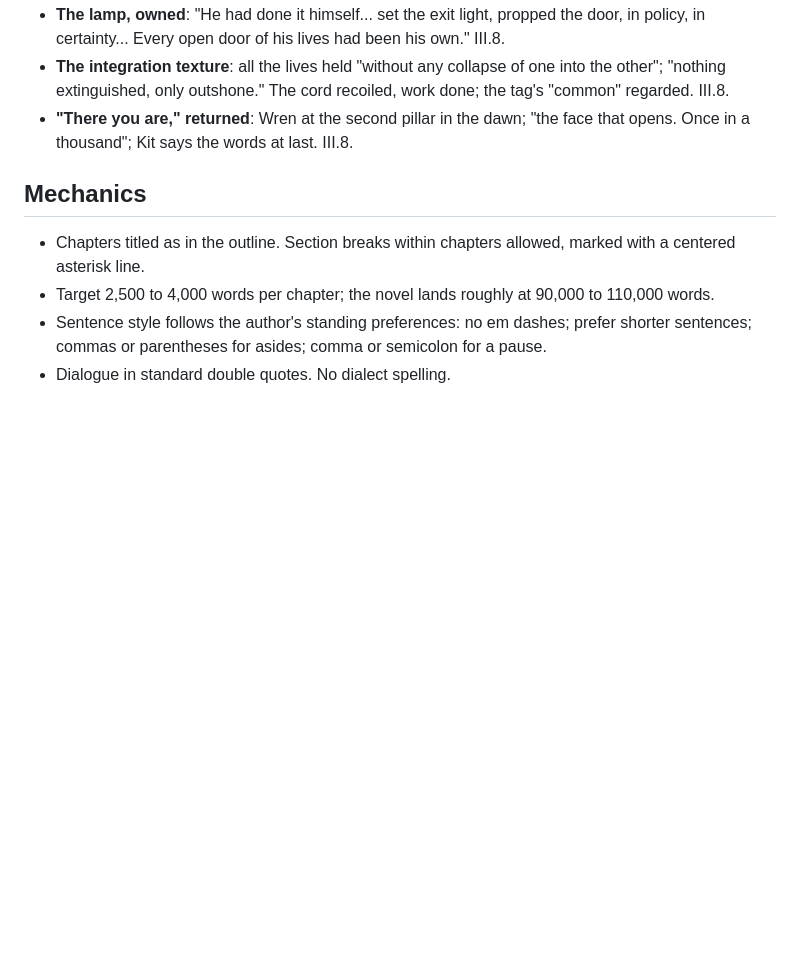
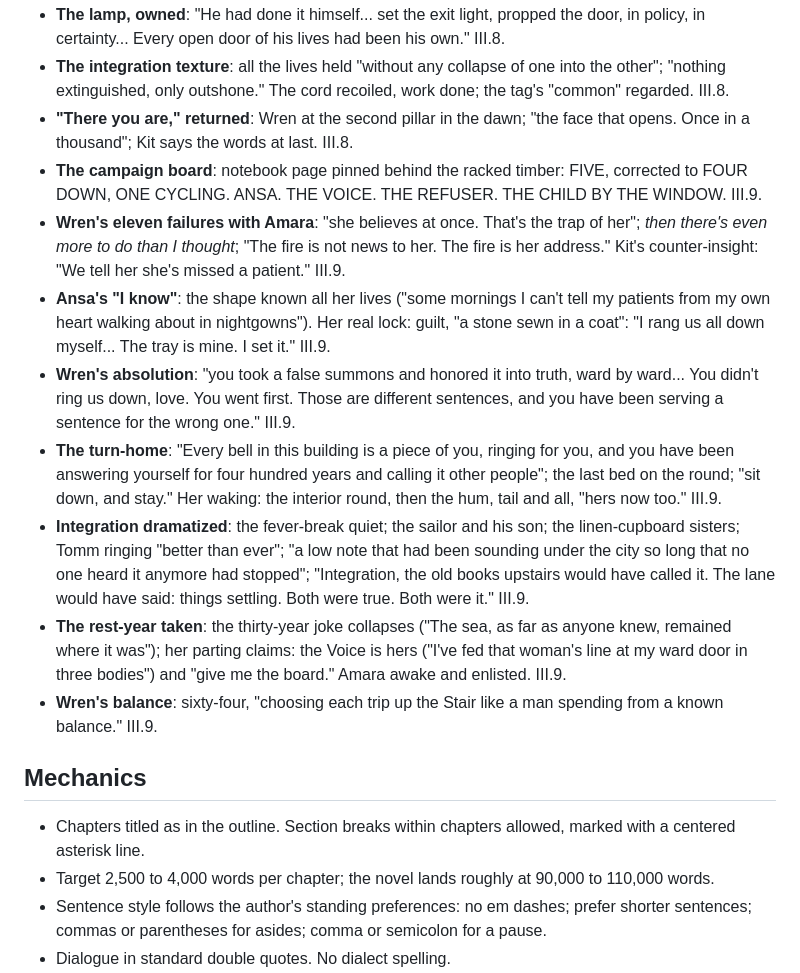
Before and after one commit to BruceEckel/TheWell, a Markdown page: planning/style.md, the part around the change. Drawn GitHub-style; blank space fills up the shorter version.

Commit message:
Act III chapter 9 draft: The Campaign: Amara; the false summons honored into truth; the last bed on the round
Co-Authored-By: Claude Fable 5 <noreply@anthropic.com>

```diff
--- a/planning/style.md
+++ b/planning/style.md
@@ -229,6 +229,14 @@ Rules: motifs recur without comment; they are never explained; each recurrence i
 - **The lamp, owned**: "He had done it himself... set the exit light, propped the door, in policy, in certainty... Every open door of his lives had been his own." III.8.
 - **The integration texture**: all the lives held "without any collapse of one into the other"; "nothing extinguished, only outshone." The cord recoiled, work done; the tag's "common" regarded. III.8.
 - **"There you are," returned**: Wren at the second pillar in the dawn; "the face that opens. Once in a thousand"; Kit says the words at last. III.8.
+- **The campaign board**: notebook page pinned behind the racked timber: FIVE, corrected to FOUR DOWN, ONE CYCLING. ANSA. THE VOICE. THE REFUSER. THE CHILD BY THE WINDOW. III.9.
+- **Wren's eleven failures with Amara**: "she believes at once. That's the trap of her"; *then there's even more to do than I thought*; "The fire is not news to her. The fire is her address." Kit's counter-insight: "We tell her she's missed a patient." III.9.
+- **Ansa's "I know"**: the shape known all her lives ("some mornings I can't tell my patients from my own heart walking about in nightgowns"). Her real lock: guilt, "a stone sewn in a coat": "I rang us all down myself... The tray is mine. I set it." III.9.
+- **Wren's absolution**: "you took a false summons and honored it into truth, ward by ward... You didn't ring us down, love. You went first. Those are different sentences, and you have been serving a sentence for the wrong one." III.9.
+- **The turn-home**: "Every bell in this building is a piece of you, ringing for you, and you have been answering yourself for four hundred years and calling it other people"; the last bed on the round; "sit down, and stay." Her waking: the interior round, then the hum, tail and all, "hers now too." III.9.
+- **Integration dramatized**: the fever-break quiet; the sailor and his son; the linen-cupboard sisters; Tomm ringing "better than ever"; "a low note that had been sounding under the city so long that no one heard it anymore had stopped"; "Integration, the old books upstairs would have called it. The lane would have said: things settling. Both were true. Both were it." III.9.
+- **The rest-year taken**: the thirty-year joke collapses ("The sea, as far as anyone knew, remained where it was"); her parting claims: the Voice is hers ("I've fed that woman's line at my ward door in three bodies") and "give me the board." Amara awake and enlisted. III.9.
+- **Wren's balance**: sixty-four, "choosing each trip up the Stair like a man spending from a known balance." III.9.
 
 ## Mechanics
 
```
Also changed, not shown: manuscript/act3-ch09-the-campaign-amara.md (added, +61 -0 lines).
